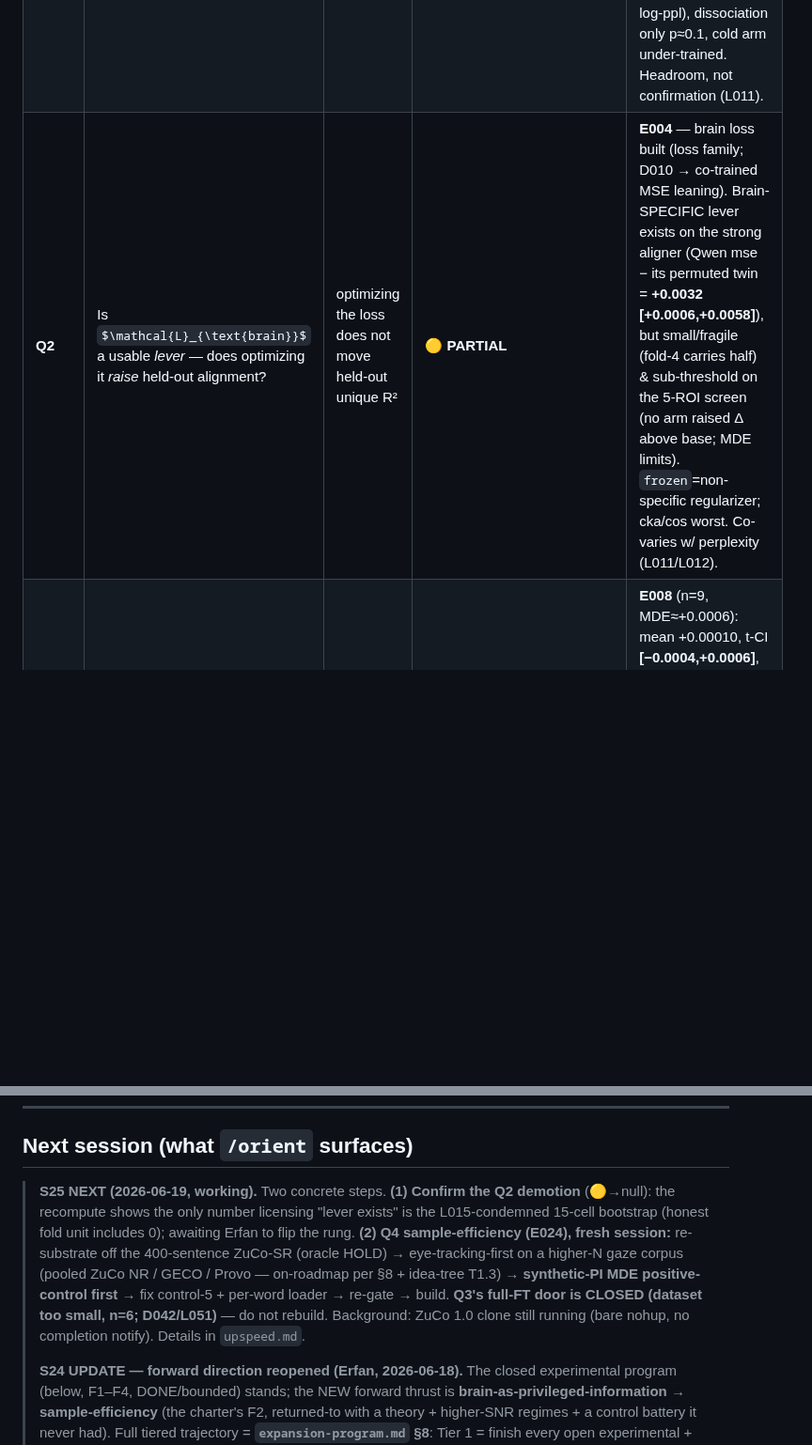
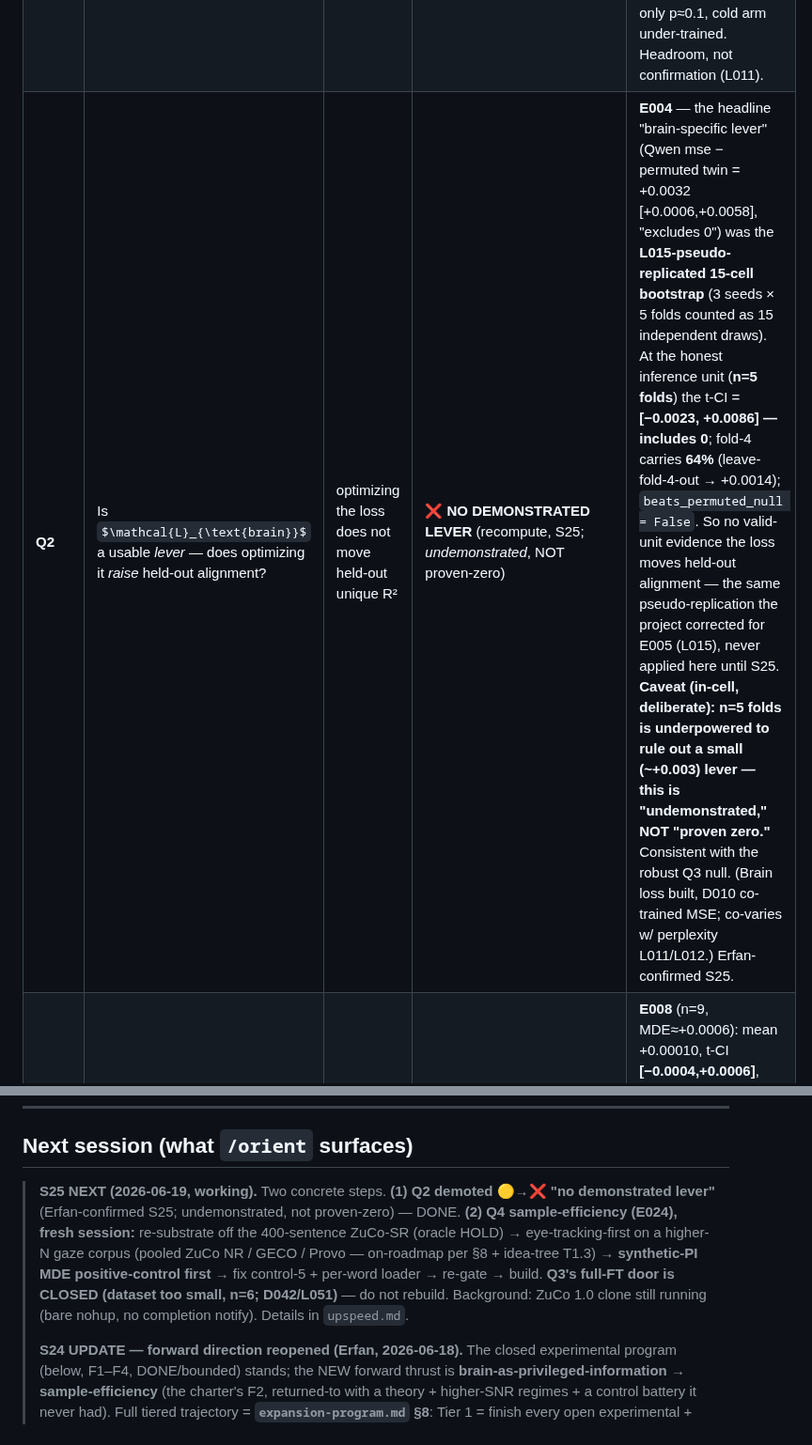
Before and after one commit to MohammadErfan-Jabbari/brain-alignment, a Markdown page: docs/ladder.md, 2 parts joined by grey strips. Shown at 94% size. Drawn GitHub-style; blank space fills up the shorter version.

```diff
--- a/docs/ladder.md
+++ b/docs/ladder.md
@@ -53,7 +53,7 @@ redesign** (stronger TRIBE target + ≥3 stories + frame-valid estimand), next f
 |---|---|---|---|---|
 | **Q0 · A2** | Is the LM↔brain alignment signal real *beyond confounds*, on real data? | trained unique R² ≈ 0, or ≈ untrained | ✅ **PASS (powered)** | **E002** (Tuckute 5-ROI) + **E006** (LeBel UTS03 voxelwise): trained−untrained gap **+0.021 (gpt2) / +0.028 (Qwen)** on ~11.4k NC-reliable voxels, 95–99% positive, after the full phone-tier+eng1000 nuisance, story-CV. Clears the Hadidi/Feghhi 2026 bar. |
 | **Q1** | Does plain perplexity-only KD *preserve or destroy* a teacher's alignment? | student keeps ≈ teacher alignment → F1 is a non-problem | ✅ **PARTIAL** | **E003** — *not* preserve-by-default (monotone gradient teacher > warm-KD 0.84 > distilgpt2 0.60 > cold-KD 0.37; cold-KD Δ=0.018, p<0.001 below teacher). BUT KD-specific shedding unproven: alignment co-varies with LM quality (ρ=−0.88 on log-ppl), dissociation only p≈0.1, cold arm under-trained. Headroom, not confirmation (L011). |
-| **Q2** | Is `$\mathcal{L}_{\text{brain}}$` a usable *lever* — does optimizing it *raise* held-out alignment? | optimizing the loss does not move held-out unique R² | 🟡 **PARTIAL** | **E004** — brain loss built (loss family; D010 → co-trained MSE leaning). Brain-SPECIFIC lever exists on the strong aligner (Qwen mse − its permuted twin = **+0.0032 [+0.0006,+0.0058]**), but small/fragile (fold-4 carries half) & sub-threshold on the 5-ROI screen (no arm raised Δ above base; MDE limits). `frozen`=non-specific regularizer; cka/cos worst. Co-varies w/ perplexity (L011/L012). |
+| **Q2** | Is `$\mathcal{L}_{\text{brain}}$` a usable *lever* — does optimizing it *raise* held-out alignment? | optimizing the loss does not move held-out unique R² | ❌ **NO DEMONSTRATED LEVER** (recompute, S25; *undemonstrated*, NOT proven-zero) | **E004** — the headline "brain-specific lever" (Qwen mse − permuted twin = +0.0032 [+0.0006,+0.0058], "excludes 0") was the **L015-pseudo-replicated 15-cell bootstrap** (3 seeds × 5 folds counted as 15 independent draws). At the honest inference unit (**n=5 folds**) the t-CI = **[−0.0023, +0.0086] — includes 0**; fold-4 carries **64%** (leave-fold-4-out → +0.0014); `beats_permuted_null = False`. So no valid-unit evidence the loss moves held-out alignment — the same pseudo-replication the project corrected for E005 (L015), never applied here until S25. **Caveat (in-cell, deliberate): n=5 folds is underpowered to rule out a small (~+0.003) lever — this is "undemonstrated," NOT "proven zero."** Consistent with the robust Q3 null. (Brain loss built, D010 co-trained MSE; co-varies w/ perplexity L011/L012.) Erfan-confirmed S25. |
 | **Q3 · F1** | Alignment-guided KD vs perplexity-only KD **at matched perplexity** → per-individual brain-specific gain? | brain term buys ~0 alignment at matched perplexity (paired, powered) | ❌ **NULL per-subject — ROBUST across capacity/objective/substrate** (averaged-target-only artifact) | **E008** (n=9, MDE≈+0.0006): mean +0.00010, t-CI **[−0.0004,+0.0006]**, fold-clustered incl 0, the 4 E005-averaged subjects individually null. Sensitivity sim: power 1.0 at δ=+0.003 → a TRUE null. **Robust to every escape:** **E011** (heavy LoRA r64/6ep) — null holds, +0.0004 (capacity didn't move the rep; λ that does wrecks ppl, L019); **E013b** (contrastive/InfoNCE objective, n=9) — null holds, −0.0002 at matched ppl (L025); **E013** (voxelwise same-substrate, λ-sweep UTS01/02/03) — the distillation lever never improves held-out alignment over base and never beats its permuted twin, a single-subject *mechanism* failure so n≥5 is moot (L026/L027). E005's +0.0081 was a group-averaged / shared-stimulus-response artifact, NOT per-person alignment. → Fork B. **~~One untested door~~ CLOSED (S25): the full-FT-on-multi-subject-naturalistic-voxelwise door is NOT BUILT — decisively because the dataset is too small (denizenslab n=6 can't power the per-individual population claim; full-FT already null in E017; gate 0-for-5). The hedge is retired; verdict unchanged. E013 S25 verdict + L051.** |
 | **Q4 · A3** | Does induced alignment *buy something practical* (OOD) at matched perplexity? | gains stay confined to the alignment metric | ❌ **bounded NULL** (E009, n=8, panel-adjudicated) | No brain-specific OOD-ppl payoff (kd_brain ≈ kd_brain_permuted ≈ textfeat ≈ kd_ppl, all within measured MDE 0.03–0.13) — AND **null-by-construction**: the fulcrum (brain-specific repr change at matched ppl) is itself ~0 (median +0.004, seed-0-outlier-driven; can't grow it without collapsing ppl). Ties to E008/L016. Negi-2025's positive is vs a non-ppl-matched baseline (L011 confound) — our matched-ppl+permuted control is the contribution. Limits: OOD-ppl is a weak proxy; perturbation/sample-eff axes not run (moot with fulcrum ~0). L017. |
 | **Q5 · F3** | An fMRI-free *proxy* (neighborhood-overlap / LID surrogate) that recovers most of the benefit | surrogate recovers little of the Q3 benefit | ⬜ **not started** | stretch / PhD seed. LID sign is unsettled (cheng vs yu) — validate direction against real fMRI first. |
@@ -75,7 +75,7 @@ Legend: ✅ done · 🟡 partial / in progress · 🔵 next (designed) · ❌ te
 
 ## Next session (what `/orient` surfaces)
 
-> **S25 NEXT (2026-06-19, working).** Two concrete steps. **(1) Confirm the Q2 demotion** (🟡→null): the recompute shows the only number licensing "lever exists" is the L015-condemned 15-cell bootstrap (honest fold unit includes 0); awaiting Erfan to flip the rung. **(2) Q4 sample-efficiency (E024), fresh session:** re-substrate off the 400-sentence ZuCo-SR (oracle HOLD) → eye-tracking-first on a higher-N gaze corpus (pooled ZuCo NR / GECO / Provo — on-roadmap per §8 + idea-tree T1.3) → **synthetic-PI MDE positive-control first** → fix control-5 + per-word loader → re-gate → build. **Q3's full-FT door is CLOSED (dataset too small, n=6; D042/L051)** — do not rebuild. Background: ZuCo 1.0 clone still running (bare nohup, no completion notify). Details in `upspeed.md`.
+> **S25 NEXT (2026-06-19, working).** Two concrete steps. **(1) Q2 demoted 🟡→❌ "no demonstrated lever"** (Erfan-confirmed S25; undemonstrated, not proven-zero) — DONE. **(2) Q4 sample-efficiency (E024), fresh session:** re-substrate off the 400-sentence ZuCo-SR (oracle HOLD) → eye-tracking-first on a higher-N gaze corpus (pooled ZuCo NR / GECO / Provo — on-roadmap per §8 + idea-tree T1.3) → **synthetic-PI MDE positive-control first** → fix control-5 + per-word loader → re-gate → build. **Q3's full-FT door is CLOSED (dataset too small, n=6; D042/L051)** — do not rebuild. Background: ZuCo 1.0 clone still running (bare nohup, no completion notify). Details in `upspeed.md`.
 >
 > **S24 UPDATE — forward direction reopened (Erfan, 2026-06-18).** The closed experimental program (below, F1–F4, DONE/bounded) stands; the NEW forward thrust is **brain-as-privileged-information → sample-efficiency** (the charter's F2, returned-to with a theory + higher-SNR regimes + a control battery it never had). Full tiered trajectory = **`expansion-program.md` §8**: Tier 1 = finish every open experimental + theoretical door (TRUE-100%) — **next concrete step = E023a** (build the alignment-vs-ppl manifold, forward-passes only, no training) → `/precheck`-gate E023b; Tier 2 = the 5 method ideas; Tier 3 = P1 ZuCo-first PI learning-curve. Calibration: a strong methodology/negative paper is most likely; a top-venue positive is the tail. **No rung flipped this session; Q0–Q5 stand.** The analysis lane (R08–R14 + extended manuscript) remains Erfan's (D011). The working fleet self-activates per `CLAUDE.md`.
 
```
Also changed, not shown: other parts of docs/ladder.md (+1 -1 lines), docs/experiments/E004_brain-loss-lever-test.md (+31 -1 lines), docs/upspeed.md (+3 -3 lines).
